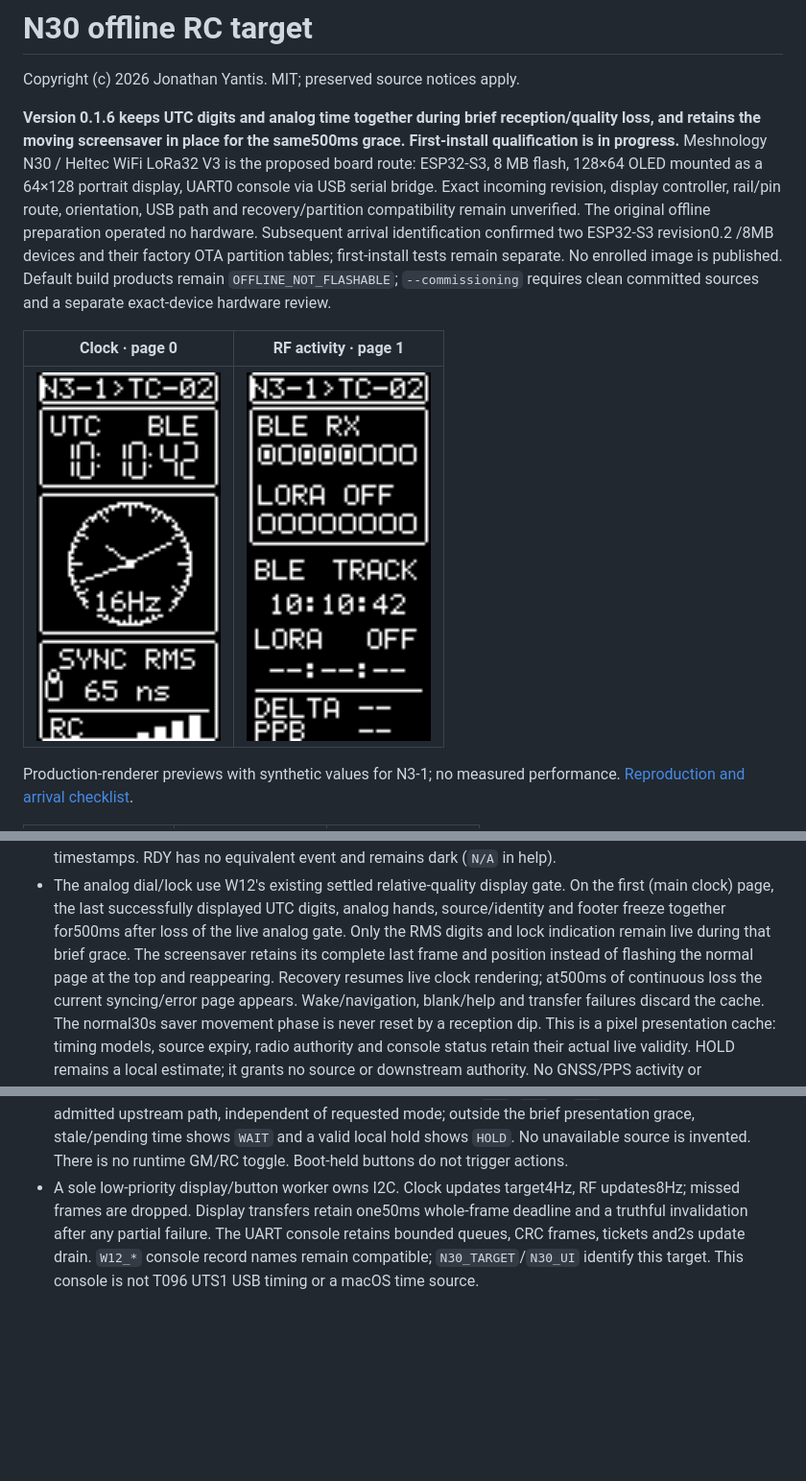
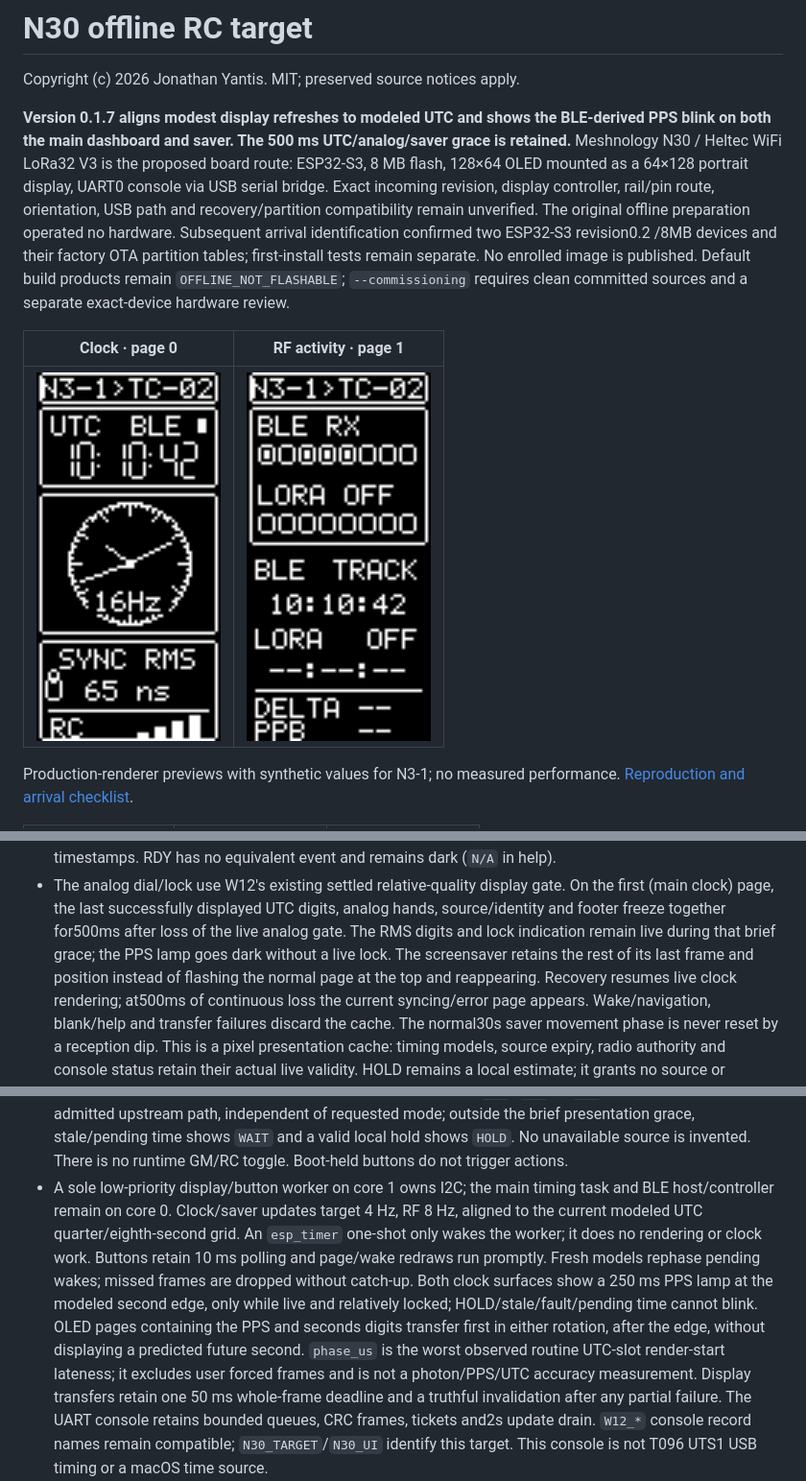
Before and after one commit to yantisj2/PToB, a Markdown page: firmware/n30/README.md, 3 parts joined by grey strips. Shown at 96% size. Drawn GitHub-style; pictures changed too: docs/images/n30-clock-preview.png; blank space fills up the shorter version.

Commit message:
Align N30 display seconds and PPS to UTC phase

```diff
--- a/firmware/n30/README.md
+++ b/firmware/n30/README.md
@@ -2,7 +2,7 @@
 
 Copyright (c) 2026 Jonathan Yantis. MIT; preserved source notices apply.
 
-**Version 0.1.6 keeps UTC digits and analog time together during brief reception/quality loss, and retains the moving screensaver in place for the same500ms grace. First-install qualification is in progress.**
+**Version 0.1.7 aligns modest display refreshes to modeled UTC and shows the BLE-derived PPS blink on both the main dashboard and saver. The 500 ms UTC/analog/saver grace is retained.**
 Meshnology N30 / Heltec WiFi LoRa32 V3 is the proposed board route: ESP32-S3,
 8 MB flash, 128×64 OLED mounted as a 64×128 portrait display, UART0 console via
 USB serial bridge. Exact incoming revision, display controller, rail/pin route,
@@ -41,9 +41,9 @@ performance. [Reproduction and arrival checklist](../../docs/n30/build.md).
 - The analog dial/lock use W12's existing settled relative-quality display gate.
   On the first (main clock) page, the last successfully displayed UTC digits,
   analog hands, source/identity and footer freeze together for500ms after loss
-  of the live analog gate. Only the RMS digits and lock indication remain live
-  during that brief grace. The screensaver retains its complete last frame and
-  position instead of flashing the normal page at the top and reappearing.
+  of the live analog gate. The RMS digits and lock indication remain live
+  during that brief grace; the PPS lamp goes dark without a live lock. The
+  screensaver retains the rest of its last frame and position instead of flashing the normal page at the top and reappearing.
   Recovery resumes live clock rendering; at500ms of continuous loss the current
   syncing/error page appears. Wake/navigation, blank/help and transfer failures
   discard the cache. The normal30s saver movement phase is never reset by a
@@ -64,8 +64,18 @@ performance. [Reproduction and arrival checklist](../../docs/n30/build.md).
   upstream path, independent of requested mode; outside the brief presentation grace, stale/pending time shows `WAIT`
   and a valid local hold shows `HOLD`. No unavailable source is invented.
   There is no runtime GM/RC toggle. Boot-held buttons do not trigger actions.
-- A sole low-priority display/button worker owns I2C. Clock updates target4Hz,
-  RF updates8Hz; missed frames are dropped. Display transfers retain one50ms
+- A sole low-priority display/button worker on core 1 owns I2C; the main timing
+  task and BLE host/controller remain on core 0. Clock/saver updates target 4 Hz,
+  RF 8 Hz, aligned to the current modeled UTC quarter/eighth-second grid. An
+  `esp_timer` one-shot only wakes the worker; it does no rendering or clock work.
+  Buttons retain 10 ms polling and page/wake redraws run promptly. Fresh models
+  rephase pending wakes; missed frames are dropped without catch-up. Both clock
+  surfaces show a 250 ms PPS lamp at the modeled second edge, only while live
+  and relatively locked; HOLD/stale/fault/pending time cannot blink. OLED pages
+  containing the PPS and seconds digits transfer first in either rotation,
+  after the edge, without displaying a predicted future second. `phase_us` is
+  the worst observed routine UTC-slot render-start lateness; it excludes user
+  forced frames and is not a photon/PPS/UTC accuracy measurement. Display transfers retain one 50 ms
   whole-frame deadline and a truthful invalidation after any partial failure.
   The UART console retains bounded queues, CRC frames, tickets and2s update drain.
   `W12_*` console record names remain compatible; `N30_TARGET`/`N30_UI` identify
```
Also changed, not shown: docs/n30/build.md (+9 -0 lines), 15 other files.
